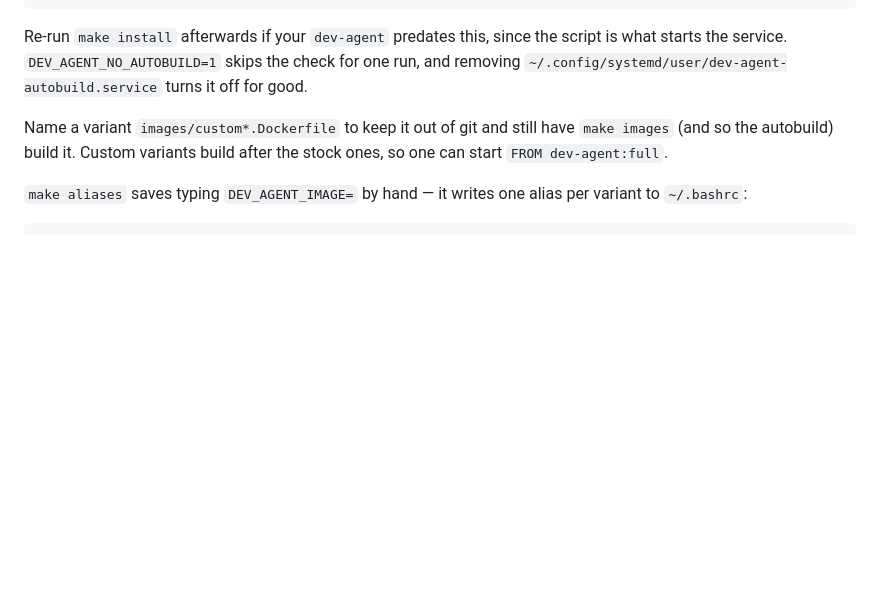
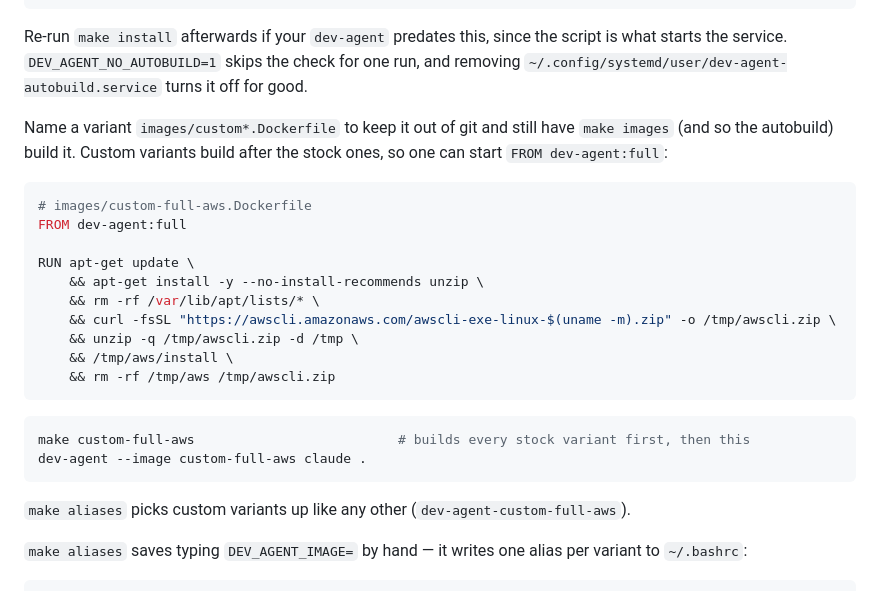
Before and after one commit to krezreb/docker-llmagent-container, a Markdown page: README.md, the part around the change. Drawn GitHub-style; blank space fills up the shorter version.

Commit message:
docs(readme): example custom image with the AWS CLI
Co-Authored-By: Claude Opus 5.5 (1M context) <noreply@anthropic.com>

````diff
--- a/README.md
+++ b/README.md
@@ -370,7 +370,27 @@ removing `~/.config/systemd/user/dev-agent-autobuild.service` turns it off for g
 
 Name a variant `images/custom*.Dockerfile` to keep it out of git and still have
 `make images` (and so the autobuild) build it. Custom variants build after the stock
-ones, so one can start `FROM dev-agent:full`.
+ones, so one can start `FROM dev-agent:full`:
+
+```dockerfile
+# images/custom-full-aws.Dockerfile
+FROM dev-agent:full
+
+RUN apt-get update \
+    && apt-get install -y --no-install-recommends unzip \
+    && rm -rf /var/lib/apt/lists/* \
+    && curl -fsSL "https://awscli.amazonaws.com/awscli-exe-linux-$(uname -m).zip" -o /tmp/awscli.zip \
+    && unzip -q /tmp/awscli.zip -d /tmp \
+    && /tmp/aws/install \
+    && rm -rf /tmp/aws /tmp/awscli.zip
+```
+
+```sh
+make custom-full-aws                          # builds every stock variant first, then this
+dev-agent --image custom-full-aws claude .
+```
+
+`make aliases` picks custom variants up like any other (`dev-agent-custom-full-aws`).
 
 `make aliases` saves typing `DEV_AGENT_IMAGE=` by hand — it writes one alias per
 variant to `~/.bashrc`:
````
